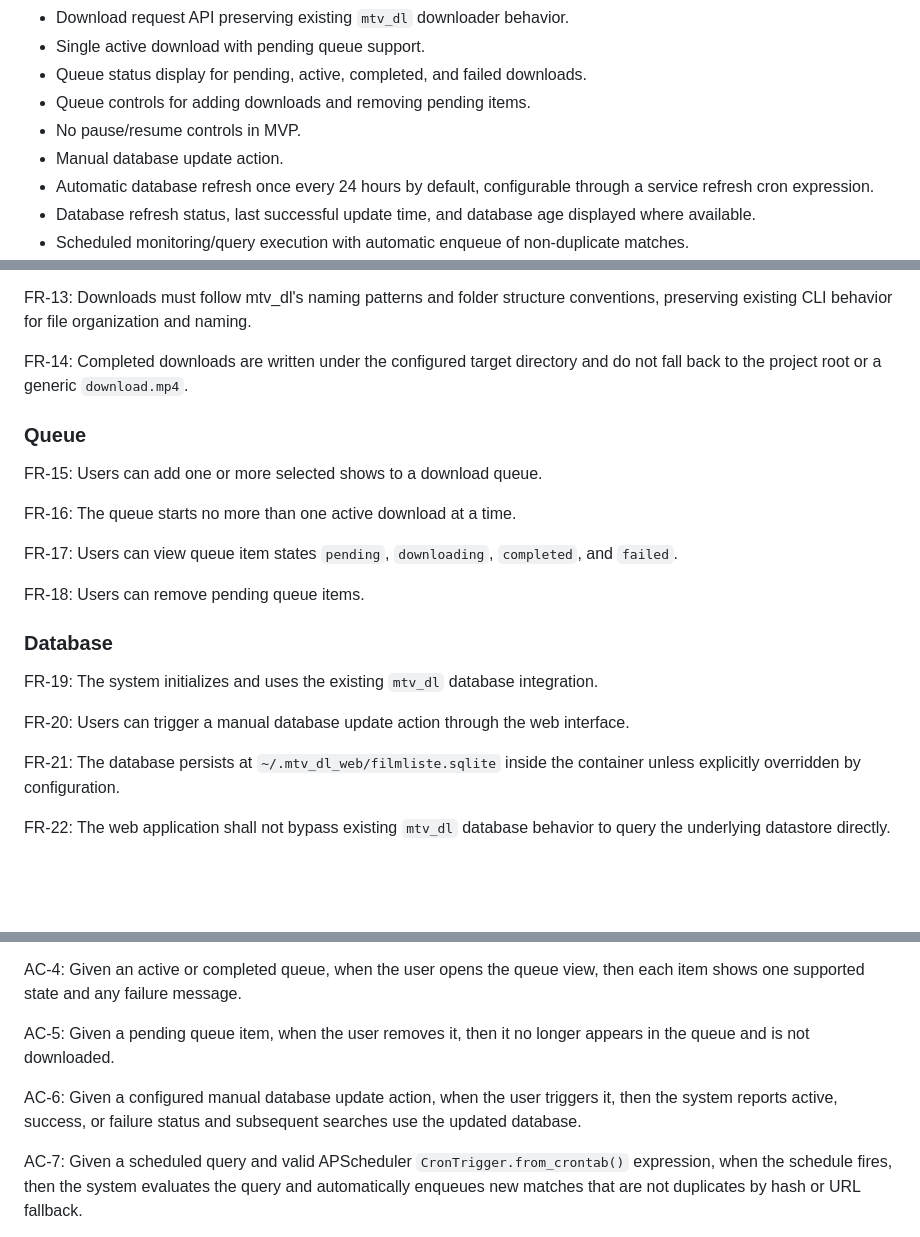
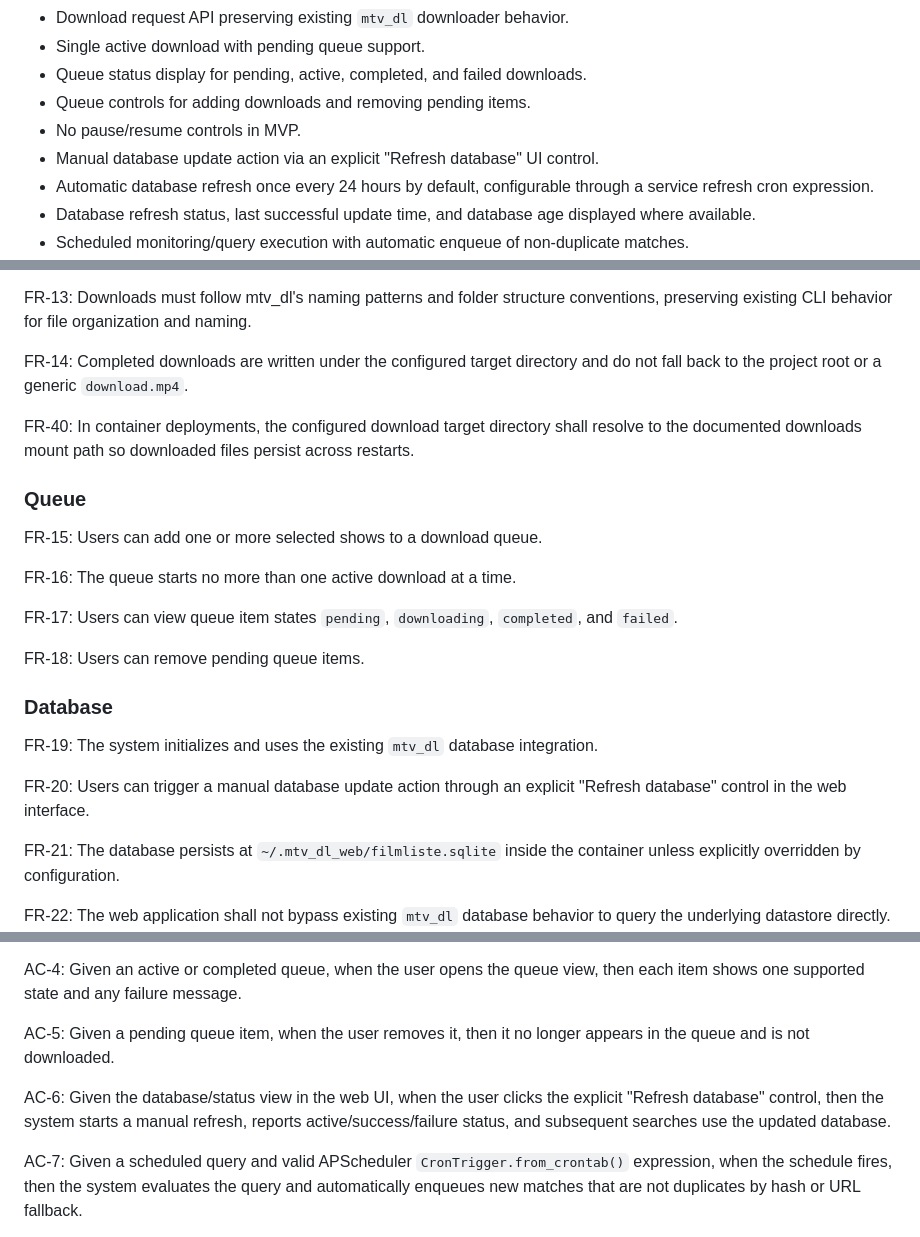
Before and after one commit to ChristianKuehnel/mtv_dl_web, a Markdown page: _bmad-output/planning-artifacts/prd.md, 3 parts joined by grey strips. Rendered like a GitHub page; blank space fills up the shorter version.

```diff
--- a/_bmad-output/planning-artifacts/prd.md
+++ b/_bmad-output/planning-artifacts/prd.md
@@ -76,7 +78,7 @@ SC-10: Users can install from a project-published container image built from the
 - Queue status display for pending, active, completed, and failed downloads.
 - Queue controls for adding downloads and removing pending items.
 - No pause/resume controls in MVP.
-- Manual database update action.
+- Manual database update action via an explicit "Refresh database" UI control.
 - Automatic database refresh once every 24 hours by default, configurable through a service refresh cron expression.
 - Database refresh status, last successful update time, and database age displayed where available.
 - Scheduled monitoring/query execution with automatic enqueue of non-duplicate matches.
@@ -264,6 +266,8 @@ FR-13: Downloads must follow mtv_dl's naming patterns and folder structure conve
 
 FR-14: Completed downloads are written under the configured target directory and do not fall back to the project root or a generic `download.mp4`.
 
+FR-40: In container deployments, the configured download target directory shall resolve to the documented downloads mount path so downloaded files persist across restarts.
+
 ### Queue
 
 FR-15: Users can add one or more selected shows to a download queue.
@@ -278,7 +282,7 @@ FR-18: Users can remove pending queue items.
 
 FR-19: The system initializes and uses the existing `mtv_dl` database integration.
 
-FR-20: Users can trigger a manual database update action through the web interface.
+FR-20: Users can trigger a manual database update action through an explicit "Refresh database" control in the web interface.
 
 FR-21: The database persists at `~/.mtv_dl_web/filmliste.sqlite` inside the container unless explicitly overridden by configuration.
 
@@ -393,7 +397,7 @@ AC-4: Given an active or completed queue, when the user opens the queue view, th
 
 AC-5: Given a pending queue item, when the user removes it, then it no longer appears in the queue and is not downloaded.
 
-AC-6: Given a configured manual database update action, when the user triggers it, then the system reports active, success, or failure status and subsequent searches use the updated database.
+AC-6: Given the database/status view in the web UI, when the user clicks the explicit "Refresh database" control, then the system starts a manual refresh, reports active/success/failure status, and subsequent searches use the updated database.
 
 AC-7: Given a scheduled query and valid APScheduler `CronTrigger.from_crontab()` expression, when the schedule fires, then the system evaluates the query and automatically enqueues new matches that are not duplicates by hash or URL fallback.
 
```
Also changed, not shown: other parts of _bmad-output/planning-artifacts/prd.md (+10 -6 lines), _bmad-output/planning-artifacts/epics.md (+12 -0 lines).
